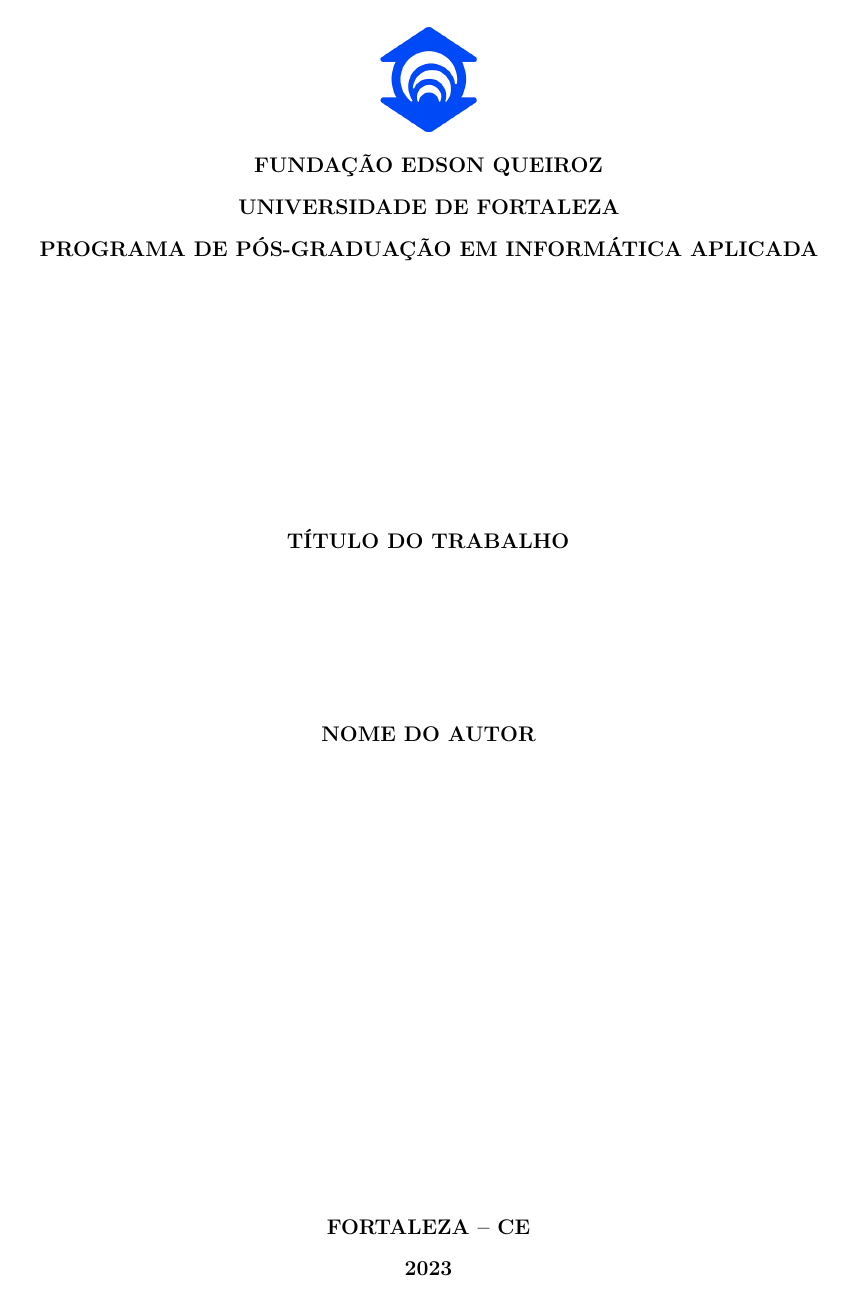
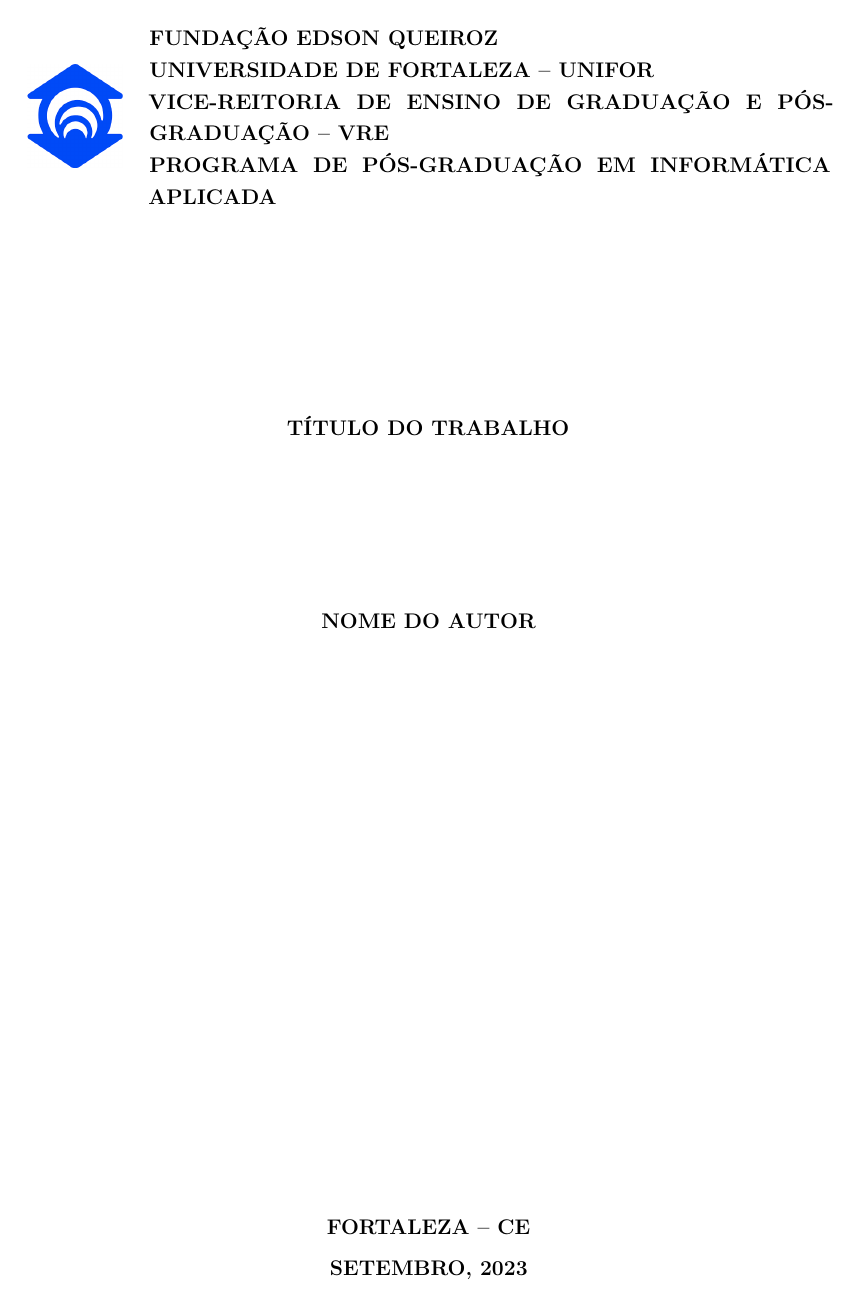
Before and after one commit to erneson/unifor-abnTeX2, a LaTeX thesis (main.tex, which reads template/unifor-abntex2.sty): page 1 of 73 before the commit and page 1 of 45 after it. Compiled offline with pdfLaTeX.

Commit message:
Corrige a capa e os nomes da banca

```diff
--- a/main.tex
+++ b/main.tex
@@ -24,9 +24,8 @@
 %%%%%%%%%%%%%%%%%%%%%%%%%%%%%%%%%%%%%%%%%%%%%%%%%%%%%%%%%%%%%%%%%%%%%%%%%%%%%%%%
 
 \documentclass[12pt,            % tamanho da fonte
-               openright,       % capítulos começam em pág ímpar (insere página vazia caso preciso)
-               twoside,         % para impressão em recto e verso. Oposto a oneside
-               a4paper,         % tamanho do papel.
+               oneside,         % twoside para impressão em recto e verso
+               a4paper,         % tamanho do papel
                english,         % idioma adicional para hifenização
                french,          % idioma adicional para hifenização
                spanish,         % idioma adicional para hifenização
@@ -41,12 +40,15 @@
 %%%%%%%%%%%%%%%%%%%%%%%%%
 %%% DADOS PARA A CAPA %%%
 %%%%%%%%%%%%%%%%%%%%%%%%%
-\curso{Programa de Pós-Graduação em Informática Aplicada} % Curso de Ciência da Computação
-% \centro{Centro de Ciências Tecnológicas}                % Descomente para monografias
+
+\programa{Programa de Pós-Graduação em Informática Aplicada}
+
+% \programa{Centro de Ciências Tecnológicas}        % Graduação
+% \curso{Curso de Ciência da Computação}            % Graduação
 
 \titulo{Título do trabalho}
 \autor{Nome do autor}
-\data{2023}
+\data{Setembro, 2023}
 %%%%%%%%%%%%%%%%%%%%%%%%%
 %%% DADOS PARA A CAPA %%%
 %%%%%%%%%%%%%%%%%%%%%%%%%
--- a/template/unifor-abntex2.sty
+++ b/template/unifor-abntex2.sty
@@ -8,6 +8,7 @@
 \usepackage{color}          % Controle das cores
 \usepackage{graphicx}       % Inclusão de gráficos
 \usepackage{microtype}      % para melhorias de justificação
+\usepackage{pdfpages}       % para colocar a ficha_catalografica_digitalizada.pdf
 %%%%%%%%%%%%%%%%%%%%%%%
 %%% PACOTES BÁSICOS %%%
 %%%%%%%%%%%%%%%%%%%%%%%
@@ -117,11 +118,17 @@
 \providecommand{\imprimirfundacao}{}
 \newcommand{\fundacao}[1]{\renewcommand{\imprimirfundacao}{#1}}
 
+\providecommand{\imprimirvicereitoria}{}
+\newcommand{\vicereitoria}[1]{\renewcommand{\imprimirvicereitoria}{#1}}
+
 \providecommand{\imprimircurso}{}
 \newcommand{\curso}[1]{\renewcommand{\imprimircurso}{#1}}
 
 \providecommand{\imprimircentro}{}
 \newcommand{\centro}[1]{\renewcommand{\imprimircentro}{#1}}
+
+\providecommand{\imprimirprograma}{}
+\newcommand{\programa}[1]{\renewcommand{\imprimirprograma}{#1}}
 
 \providecommand{\imprimirnometitulo}{}
 \newcommand{\nometitulo}[1]{\renewcommand{\imprimirnometitulo}{#1}}
@@ -161,16 +168,26 @@
                                 \center
                                 \bfseries
                                 \noindent
-                                \includegraphics[scale=0.25]{template/logo_unifor.png}\par
-                                \MakeUppercase{\imprimirfundacao}\par
-                                \MakeUppercase{\imprimirinstituicao}\par
+                                \begin{minipage}{0.14\textwidth}
+                                    \includegraphics[scale=0.25]{template/logo_unifor.png}
+                                \end{minipage}
+                                \hfill
+                                \begin{minipage}{0.8479\textwidth}
+                                    \MakeUppercase{\imprimirfundacao}\par
+                                    \MakeUppercase{\imprimirinstituicao}\par
+                                    \MakeUppercase{\imprimirvicereitoria}\par
 
-                                {\ifnotempty{\imprimircentro}
-                                            {\MakeUppercase{\imprimircentro}\par
-                                             \MakeUppercase{\imprimircurso}}
-                                            {\MakeUppercase{\imprimircurso}}}
+                                    \ifnotempty{\imprimirprograma}
+                                               {\MakeUppercase{\imprimirprograma}\par}
 
-                                \vspace{5cm}
+                                    \ifnotempty{\imprimircentro}
+                                               {\MakeUppercase{\imprimircentro}\par}
+
+                                    \ifnotempty{\imprimircurso}
+                                               {\MakeUppercase{\imprimircurso}\par}
+                                \end{minipage}
+
+                                \vspace{4cm}
                                 \MakeUppercase{\imprimirtitulo}
 
                                 \vspace{3cm}
@@ -178,11 +195,12 @@
 
                                 \vfill
                                 \normalsize\MakeUppercase\imprimirlocal\par
-                                \normalsize\imprimirdata
+                                \normalsize\MakeUppercase\imprimirdata
                             \end{capa}}
 
 \fundacao{Fundação Edson Queiroz}
-\instituicao{Universidade de Fortaleza}
+\instituicao{Universidade de Fortaleza -- UNIFOR}
+\vicereitoria{Vice-Reitoria de Ensino de Graduação e Pós-Graduação -- VRE}
 \local{Fortaleza -- CE}
 %%%%%%%%%%%%
 %%% CAPA %%%
@@ -265,15 +283,21 @@
                                            \begin{center}
                                            \MakeUppercase{Banca Examinadora}
                                            \assinatura{\imprimirorientador \\ Orientador -- \imprimirinstituicao}
+
                                            \ifnotempty{\imprimircoorientador}
-                                                       {\assinatura{\imprimircoorientador \\ Coorientador -- \imprimirinstituicao}
-                                                        \assinatura{\imprimirprimeiromembro \\ \imprimirinstituicaoprimeiromembro}
-                                                        \assinatura{\imprimirsegundomembro \\ \imprimirinstituicaosegundomembro}
-                                                        \assinatura{\imprimirterceiromembro \\ \imprimirinstituicaoterceiromembro}}
-                                                       {\assinatura{\imprimirprimeiromembro \\ \imprimirinstituicaoprimeiromembro}
-                                                        \assinatura{\imprimirsegundomembro \\ \imprimirinstituicaosegundomembro}
-                                                        \assinatura{\imprimirterceiromembro \\ \imprimirinstituicaoterceiromembro}
-                                                        \assinatura{\imprimirquartomembro \\ \imprimirinstituicaoquartomembro}}
+                                                      {\assinatura{\imprimircoorientador \\ Coorientador -- \imprimirinstituicao}}
+
+                                           \ifnotempty{\imprimirprimeiromembro}
+                                                      {\assinatura{\imprimirprimeiromembro \\ \imprimirinstituicaoprimeiromembro}}
+
+                                           \ifnotempty{\imprimirsegundomembro}
+                                                      {\assinatura{\imprimirsegundomembro \\ \imprimirinstituicaosegundomembro}}
+
+                                           \ifnotempty{\imprimirterceiromembro}
+                                                      {\assinatura{\imprimirterceiromembro \\ \imprimirinstituicaoterceiromembro}}
+
+                                           \ifnotempty{\imprimirquartomembro}
+                                                      {\assinatura{\imprimirquartomembro \\ \imprimirinstituicaoquartomembro}}
 
                                            \vspace*{\fill}
                                            \end{center}
```
Also changed, not shown: main.pdf, main.tex (4 more changed lines).
